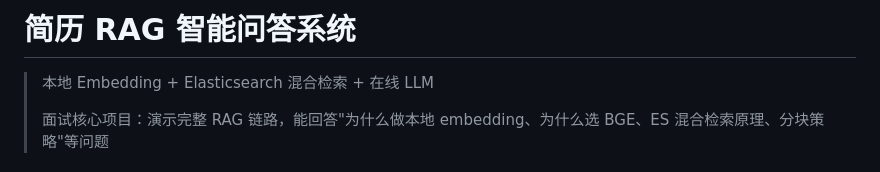
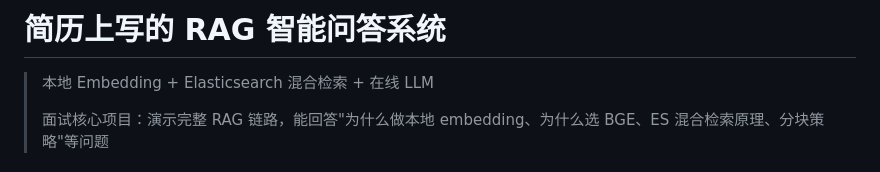
Before and after one commit to Hackercds/resume-temp, a Markdown page: README.md, the part around the change. Rendered like a GitHub page.

```diff
--- a/README.md
+++ b/README.md
@@ -1,4 +1,4 @@
-# 简历 RAG 智能问答系统
+# 简历上写的 RAG 智能问答系统
 
 > 本地 Embedding + Elasticsearch 混合检索 + 在线 LLM
 >
```
